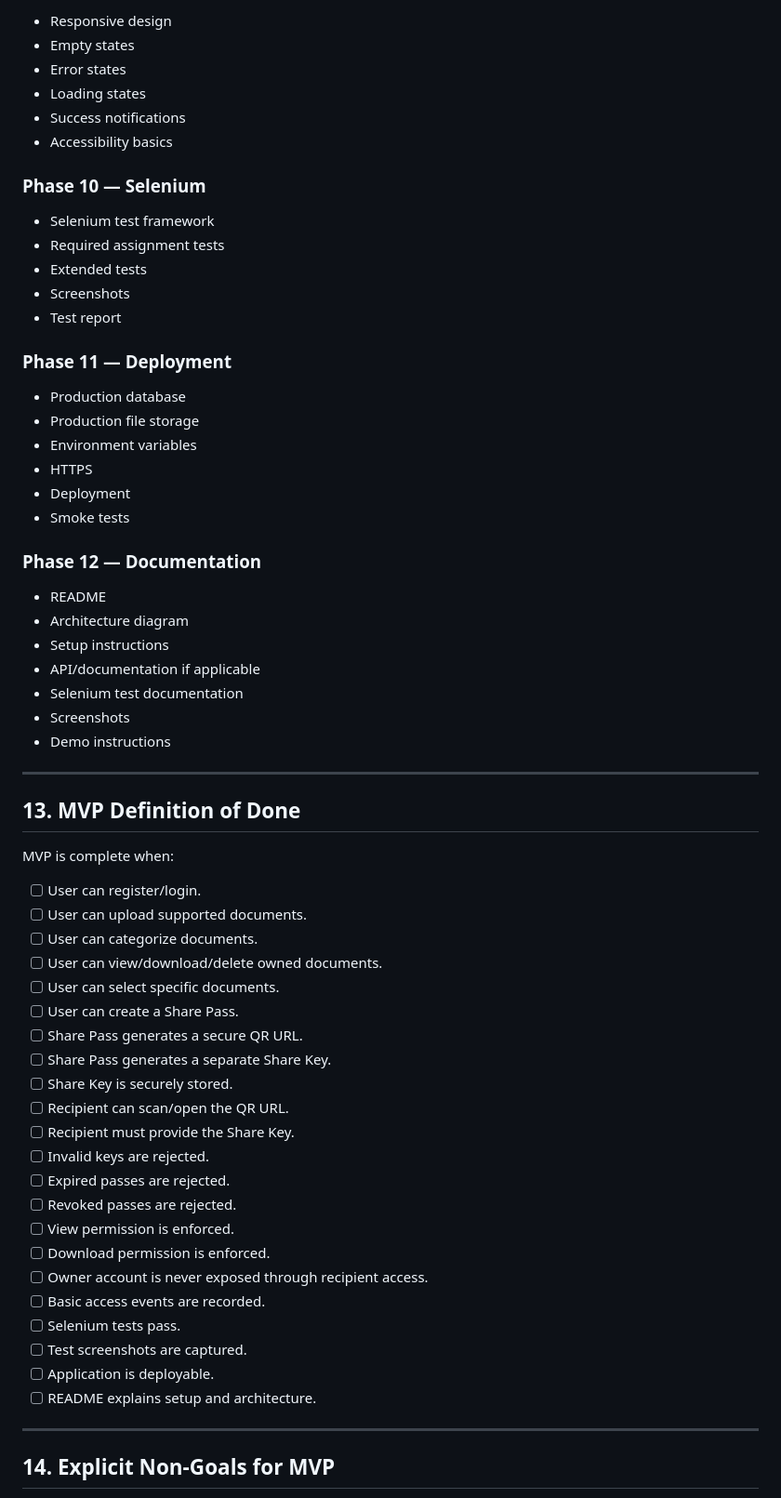
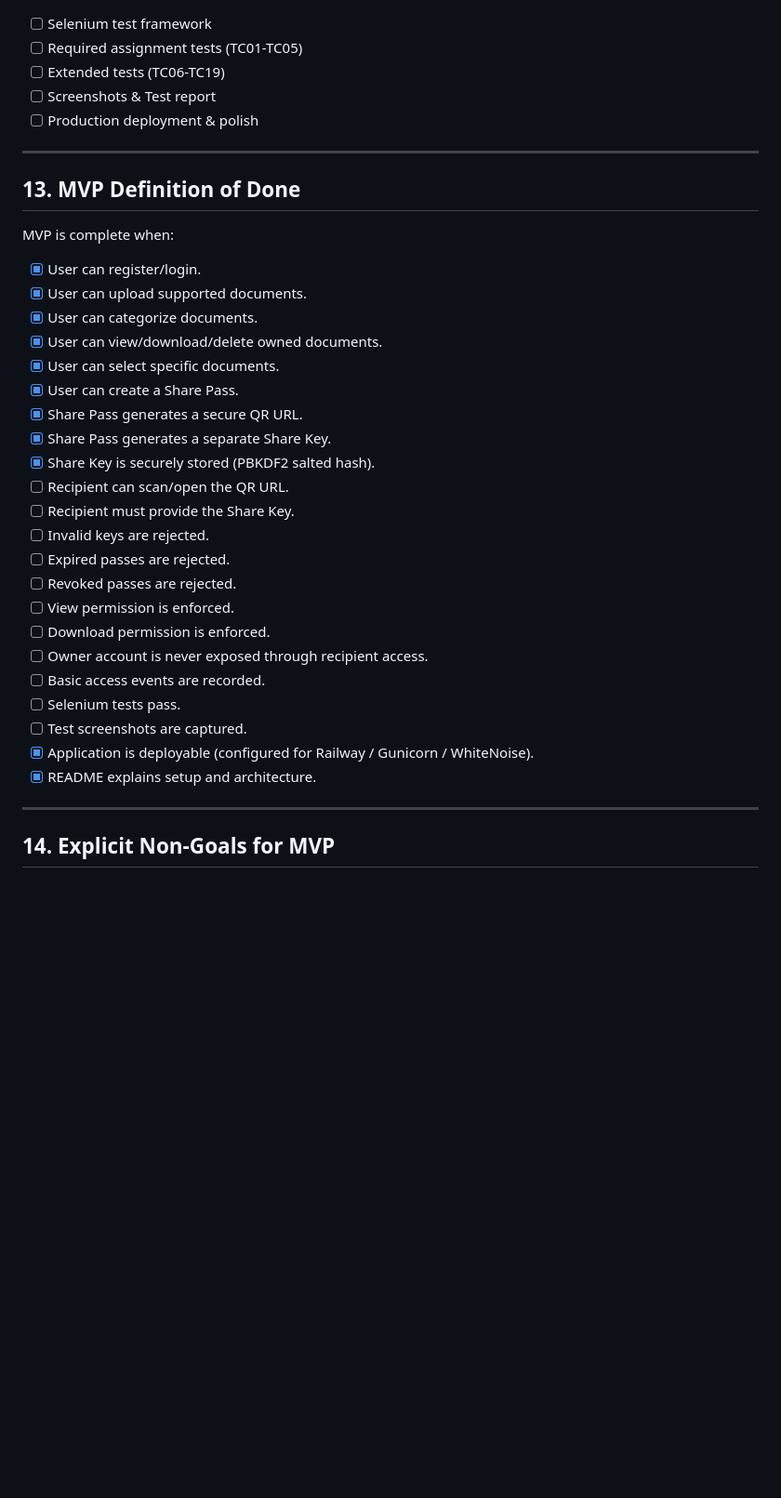
Before and after one commit to Muqadas-Fareed-devt/passli, a Markdown page: PLAN.md, the part around one of its changes. Shown at 93% size. GitHub-like rendering; blank space fills up the shorter version.

```diff
--- a/PLAN.md
+++ b/PLAN.md
@@ -770,36 +759,8 @@ Avoid fragile selectors based on CSS layout or visible text where practical.
-- Responsive design
-- Empty states
-- Error states
-- Loading states
-- Success notifications
-- Accessibility basics
-
-### Phase 10 — Selenium
-
-- Selenium test framework
-- Required assignment tests
-- Extended tests
-- Screenshots
-- Test report
-
-### Phase 11 — Deployment
-
-- Production database
-- Production file storage
-- Environment variables
-- HTTPS
-- Deployment
-- Smoke tests
-
-### Phase 12 — Documentation
-
-- README
-- Architecture diagram
-- Setup instructions
-- API/documentation if applicable
-- Selenium test documentation
-- Screenshots
-- Demo instructions
+- [ ] Selenium test framework
+- [ ] Required assignment tests (TC01-TC05)
+- [ ] Extended tests (TC06-TC19)
+- [ ] Screenshots & Test report
+- [ ] Production deployment & polish
 
 ---
 
@@ -807,15 +768,15 @@ Avoid fragile selectors based on CSS layout or visible text where practical.
 
 MVP is complete when:
 
-- [ ] User can register/login.
-- [ ] User can upload supported documents.
-- [ ] User can categorize documents.
-- [ ] User can view/download/delete owned documents.
-- [ ] User can select specific documents.
-- [ ] User can create a Share Pass.
-- [ ] Share Pass generates a secure QR URL.
-- [ ] Share Pass generates a separate Share Key.
-- [ ] Share Key is securely stored.
+- [x] User can register/login.
+- [x] User can upload supported documents.
+- [x] User can categorize documents.
+- [x] User can view/download/delete owned documents.
+- [x] User can select specific documents.
+- [x] User can create a Share Pass.
+- [x] Share Pass generates a secure QR URL.
+- [x] Share Pass generates a separate Share Key.
+- [x] Share Key is securely stored (PBKDF2 salted hash).
 - [ ] Recipient can scan/open the QR URL.
 - [ ] Recipient must provide the Share Key.
 - [ ] Invalid keys are rejected.
@@ -827,8 +788,8 @@ MVP is complete when:
 - [ ] Basic access events are recorded.
 - [ ] Selenium tests pass.
 - [ ] Test screenshots are captured.
-- [ ] Application is deployable.
-- [ ] README explains setup and architecture.
+- [x] Application is deployable (configured for Railway / Gunicorn / WhiteNoise).
+- [x] README explains setup and architecture.
 
 ---
 
```
Also changed, not shown: other parts of PLAN.md (+39 -50 lines), README.md (+2 -2 lines).
